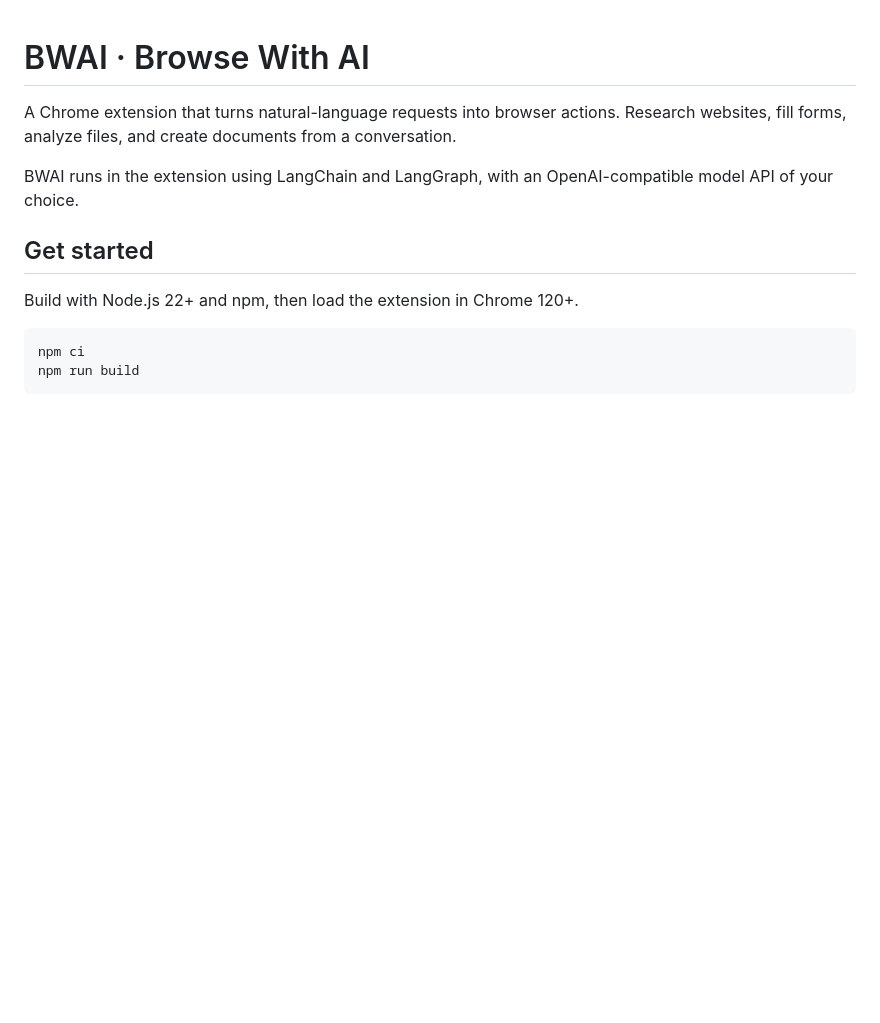
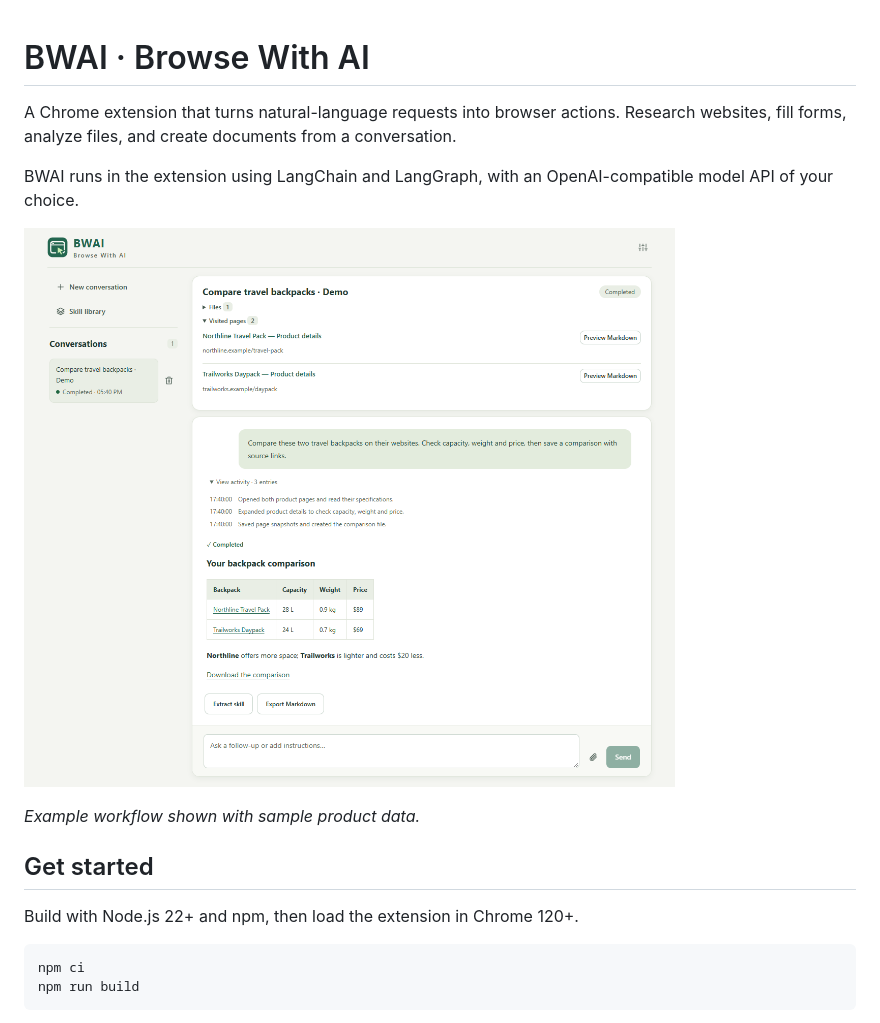
Before and after one commit to chon219/browse-with-ai, a Markdown page: README.md, the part around the change. Drawn GitHub-style; pictures changed too: docs/images/browser-research.png (added); blank space fills up the shorter version.

Commit message:
docs: showcase browser research workflow in README

```diff
--- a/README.md
+++ b/README.md
@@ -3,6 +3,10 @@
 A Chrome extension that turns natural-language requests into browser actions. Research websites, fill forms, analyze files, and create documents from a conversation.
 
 BWAI runs in the extension using LangChain and LangGraph, with an OpenAI-compatible model API of your choice.
+
+![BWAI browser research demo showing visited pages, page actions, and a comparison with source links](docs/images/browser-research.png)
+
+*Example workflow shown with sample product data.*
 
 ## Get started
 
```
